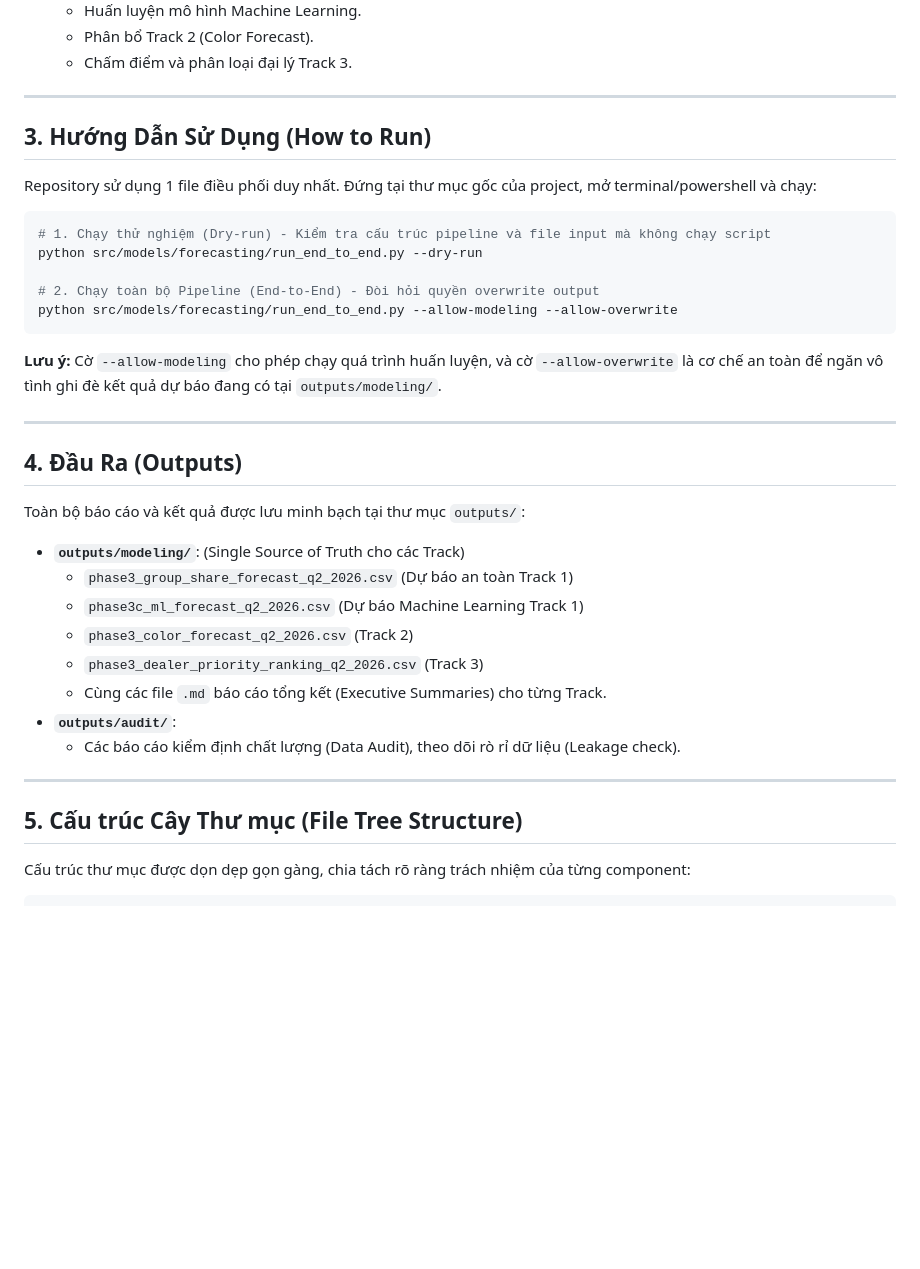
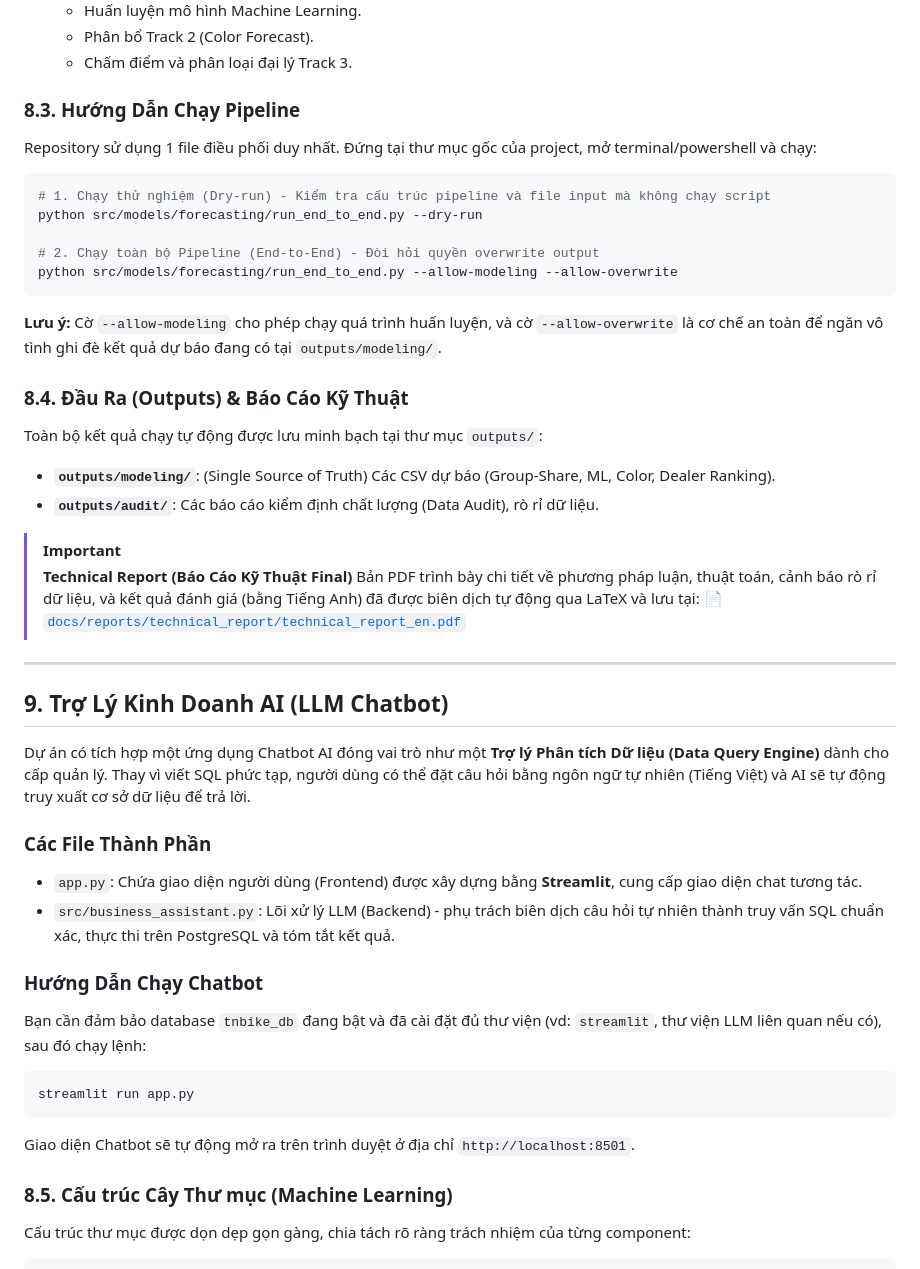
Before and after one commit to dong442005/TPT_Data-Explorers-2026, a Markdown page: README.md, the part around one of its changes. Rendered like a GitHub page; blank space fills up the shorter version.

````diff
--- a/README.md
+++ b/README.md
@@ -271,9 +269,7 @@ Bộ máy thực thi được đặt trong thư mục `implement/` và điều p
   * Phân bổ Track 2 (Color Forecast).
   * Chấm điểm và phân loại đại lý Track 3.
 
----
-
-## 3. Hướng Dẫn Sử Dụng (How to Run)
+### 8.3. Hướng Dẫn Chạy Pipeline
 
 Repository sử dụng 1 file điều phối duy nhất. Đứng tại thư mục gốc của project, mở terminal/powershell và chạy:
 
@@ -287,24 +283,35 @@ python src/models/forecasting/run_end_to_end.py --allow-modeling --allow-overwri
 
 **Lưu ý:** Cờ `--allow-modeling` cho phép chạy quá trình huấn luyện, và cờ `--allow-overwrite` là cơ chế an toàn để ngăn vô tình ghi đè kết quả dự báo đang có tại `outputs/modeling/`.
 
----
+### 8.4. Đầu Ra (Outputs) & Báo Cáo Kỹ Thuật
 
-## 4. Đầu Ra (Outputs)
+Toàn bộ kết quả chạy tự động được lưu minh bạch tại thư mục `outputs/`:
+* **`outputs/modeling/`**: (Single Source of Truth) Các CSV dự báo (Group-Share, ML, Color, Dealer Ranking).
+* **`outputs/audit/`**: Các báo cáo kiểm định chất lượng (Data Audit), rò rỉ dữ liệu.
 
-Toàn bộ báo cáo và kết quả được lưu minh bạch tại thư mục `outputs/`:
-
-* **`outputs/modeling/`**: (Single Source of Truth cho các Track)
-  * `phase3_group_share_forecast_q2_2026.csv` (Dự báo an toàn Track 1)
-  * `phase3c_ml_forecast_q2_2026.csv` (Dự báo Machine Learning Track 1)
-  * `phase3_color_forecast_q2_2026.csv` (Track 2)
-  * `phase3_dealer_priority_ranking_q2_2026.csv` (Track 3)
-  * Cùng các file `.md` báo cáo tổng kết (Executive Summaries) cho từng Track.
-* **`outputs/audit/`**:
-  * Các báo cáo kiểm định chất lượng (Data Audit), theo dõi rò rỉ dữ liệu (Leakage check).
+> [!IMPORTANT]
+> **Technical Report (Báo Cáo Kỹ Thuật Final)**
+> Bản PDF trình bày chi tiết về phương pháp luận, thuật toán, cảnh báo rò rỉ dữ liệu, và kết quả đánh giá (bằng Tiếng Anh) đã được biên dịch tự động qua LaTeX và lưu tại:
+> 📄 [`docs/reports/technical_report/technical_report_en.pdf`](docs/reports/technical_report/technical_report_en.pdf)
 
 ---
 
-## 5. Cấu trúc Cây Thư mục (File Tree Structure)
+## 9. Trợ Lý Kinh Doanh AI (LLM Chatbot)
+
+Dự án có tích hợp một ứng dụng Chatbot AI đóng vai trò như một **Trợ lý Phân tích Dữ liệu (Data Query Engine)** dành cho cấp quản lý. Thay vì viết SQL phức tạp, người dùng có thể đặt câu hỏi bằng ngôn ngữ tự nhiên (Tiếng Việt) và AI sẽ tự động truy xuất cơ sở dữ liệu để trả lời.
+
+### Các File Thành Phần
+- `app.py`: Chứa giao diện người dùng (Frontend) được xây dựng bằng **Streamlit**, cung cấp giao diện chat tương tác.
+- `src/business_assistant.py`: Lõi xử lý LLM (Backend) - phụ trách biên dịch câu hỏi tự nhiên thành truy vấn SQL chuẩn xác, thực thi trên PostgreSQL và tóm tắt kết quả.
+
+### Hướng Dẫn Chạy Chatbot
+Bạn cần đảm bảo database `tnbike_db` đang bật và đã cài đặt đủ thư viện (vd: `streamlit`, thư viện LLM liên quan nếu có), sau đó chạy lệnh:
+```bash
+streamlit run app.py
+```
+Giao diện Chatbot sẽ tự động mở ra trên trình duyệt ở địa chỉ `http://localhost:8501`.
+
+### 8.5. Cấu trúc Cây Thư mục (Machine Learning)
 
 Cấu trúc thư mục được dọn dẹp gọn gàng, chia tách rõ ràng trách nhiệm của từng component:
 
````
Also changed, not shown: other parts of README.md (+6 -8 lines).
